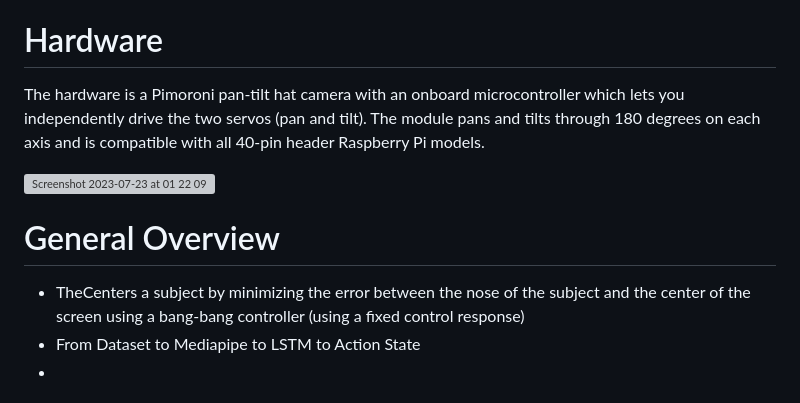
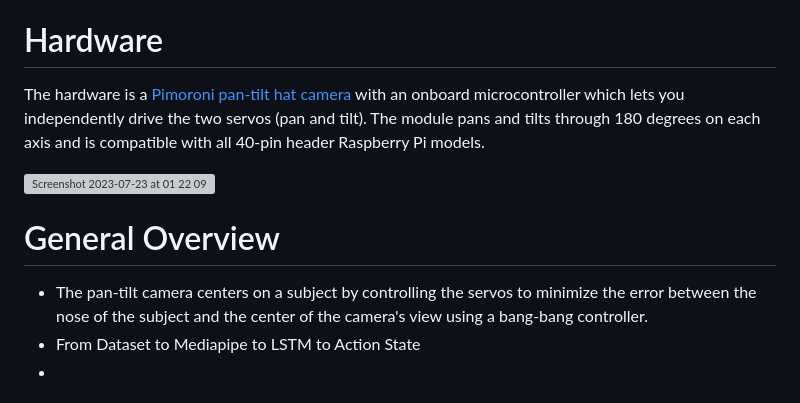
Before and after one commit to iitimii/Cam-Ai, a Markdown page: README.md, the part around one of its changes. Drawn GitHub-style; grey boxes are pictures that could not be loaded.

```diff
--- a/README.md
+++ b/README.md
@@ -7,12 +7,12 @@ Innovative healthcare solutions are characterized as being non-invasive, afforda
 https://github.com/iitimii/Raspberry-Pi-Tracking-Camera-plus-Action-Recognition/assets/106264110/a167cb20-c324-4fc2-b70b-95f00f128698
 
 # Hardware
-The hardware is a Pimoroni pan-tilt hat camera with an onboard microcontroller which lets you independently drive the two servos (pan and tilt). The module pans and tilts through 180 degrees on each axis and is compatible with all 40-pin header Raspberry Pi models.
+The hardware is a [Pimoroni pan-tilt hat camera](https://shop.pimoroni.com/products/pan-tilt-hat?variant=22408353287) with an onboard microcontroller which lets you independently drive the two servos (pan and tilt). The module pans and tilts through 180 degrees on each axis and is compatible with all 40-pin header Raspberry Pi models.
 
 <img width="454" alt="Screenshot 2023-07-23 at 01 22 09" src="https://github.com/iitimii/Raspberry-Pi-Tracking-Camera-plus-Action-Recognition/assets/44223263/7430d87b-722b-434a-8158-15253fff86fa">
 
 # General Overview
-- TheCenters a subject by minimizing the error between the nose of the subject and the center of the screen using a bang-bang controller (using a fixed control response)
+- The pan-tilt camera centers on a subject by controlling the servos to minimize the error between the nose of the subject and the center of the camera's view using a bang-bang controller.
 - From Dataset to Mediapipe to LSTM to Action State
 -
 
```
Also changed, not shown: other parts of README.md (+1 -0 lines).
